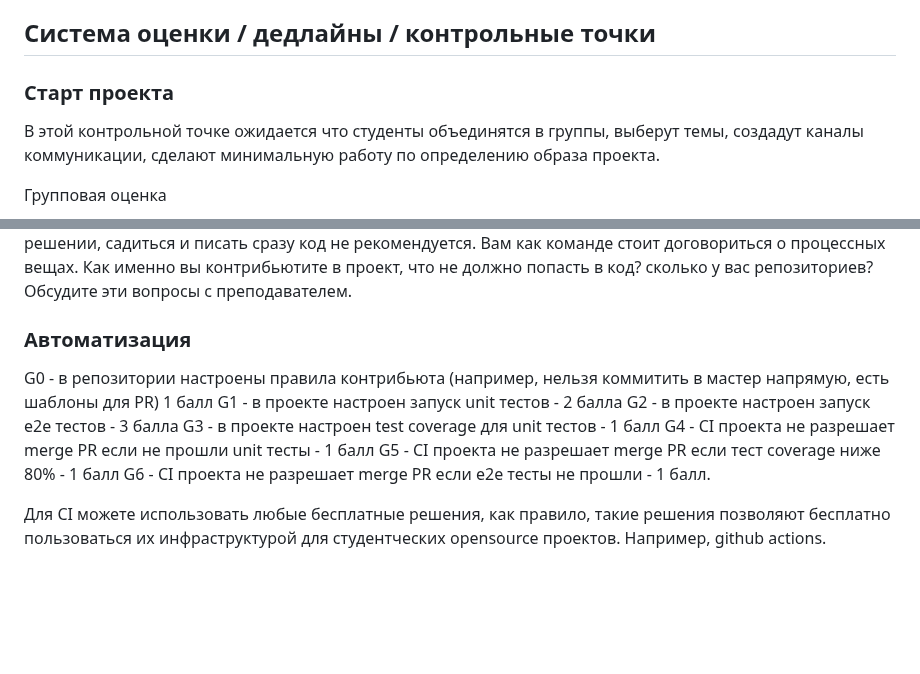
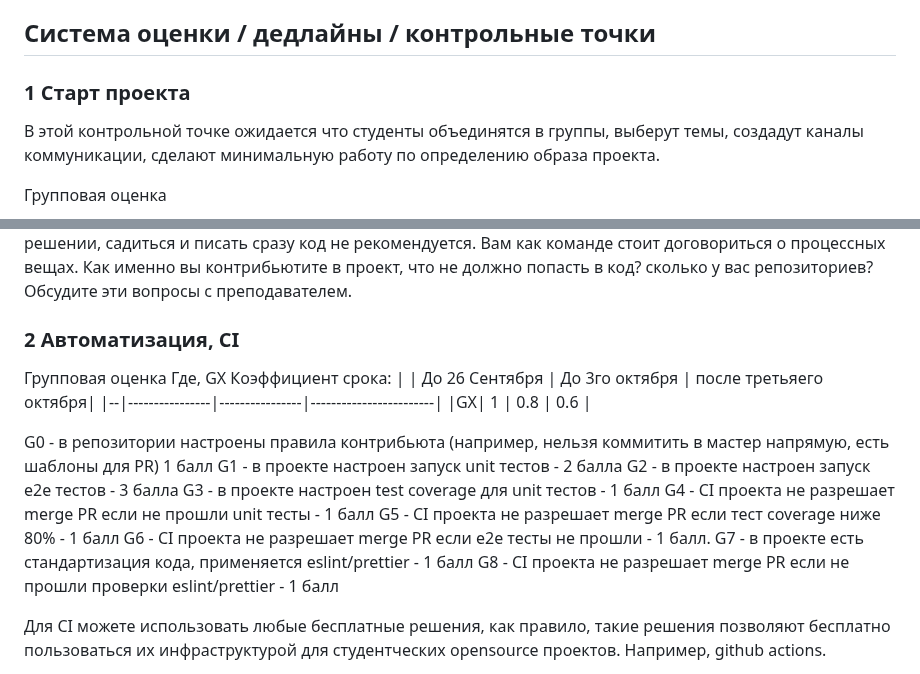
Before and after one commit to stepancar-web-programming/readme, a Markdown page: PROJECT.md, 2 parts joined by grey strips. GitHub-like rendering; blank space fills up the shorter version.

Commit message:
fix(*): fix

```diff
--- a/PROJECT.md
+++ b/PROJECT.md
@@ -79,7 +79,7 @@
 
 ## Система оценки / дедлайны / контрольные точки
 
-### Старт проекта
+### 1 Старт проекта
 
 В этой контрольной точке ожидается что студенты объединятся в группы, выберут темы,
 создадут каналы коммуникации, сделают минимальную работу по определению образа проекта.
@@ -114,7 +114,13 @@ G3 - произведено краткосрочное планирование.
 Как именно вы контрибьютите в проект, что не должно попасть в код? сколько у вас репозиториев?
 Обсудите эти вопросы с преподавателем.
 
-### Автоматизация
+### 2 Автоматизация, CI
+
+Групповая оценка
+Где, GX Коэффициент срока:
+|  | До 26 Сентября | До 3го октября | после третьяего октября|
+|--|----------------|----------------|------------------------|
+|GX| 1              | 0.8            | 0.6                    |
 
 G0 - в репозитории настроены правила контрибьюта (например, нельзя коммитить в мастер напрямую, есть шаблоны для PR) 1 балл
 G1 - в проекте настроен запуск unit тестов - 2 балла
@@ -123,6 +129,8 @@ G3 - в проекте настроен test coverage для unit тестов -
 G4 - CI проекта не разрешает merge PR если не прошли unit тесты - 1 балл
 G5 - CI проекта не разрешает merge PR если тест coverage ниже 80% - 1 балл
 G6 - CI проекта не разрешает merge PR если e2e тесты не прошли - 1 балл.
+G7 - в проекте есть стандартизация кода, применяется eslint/prettier - 1 балл
+G8 - СI проекта не разрешает merge PR если не прошли проверки eslint/prettier - 1 балл
 
 Для CI можете использовать любые бесплатные решения, как правило, такие решения позволяют бесплатно пользоваться их инфраструктурой для студентческих opensource проектов.
 Например, github actions.
```
